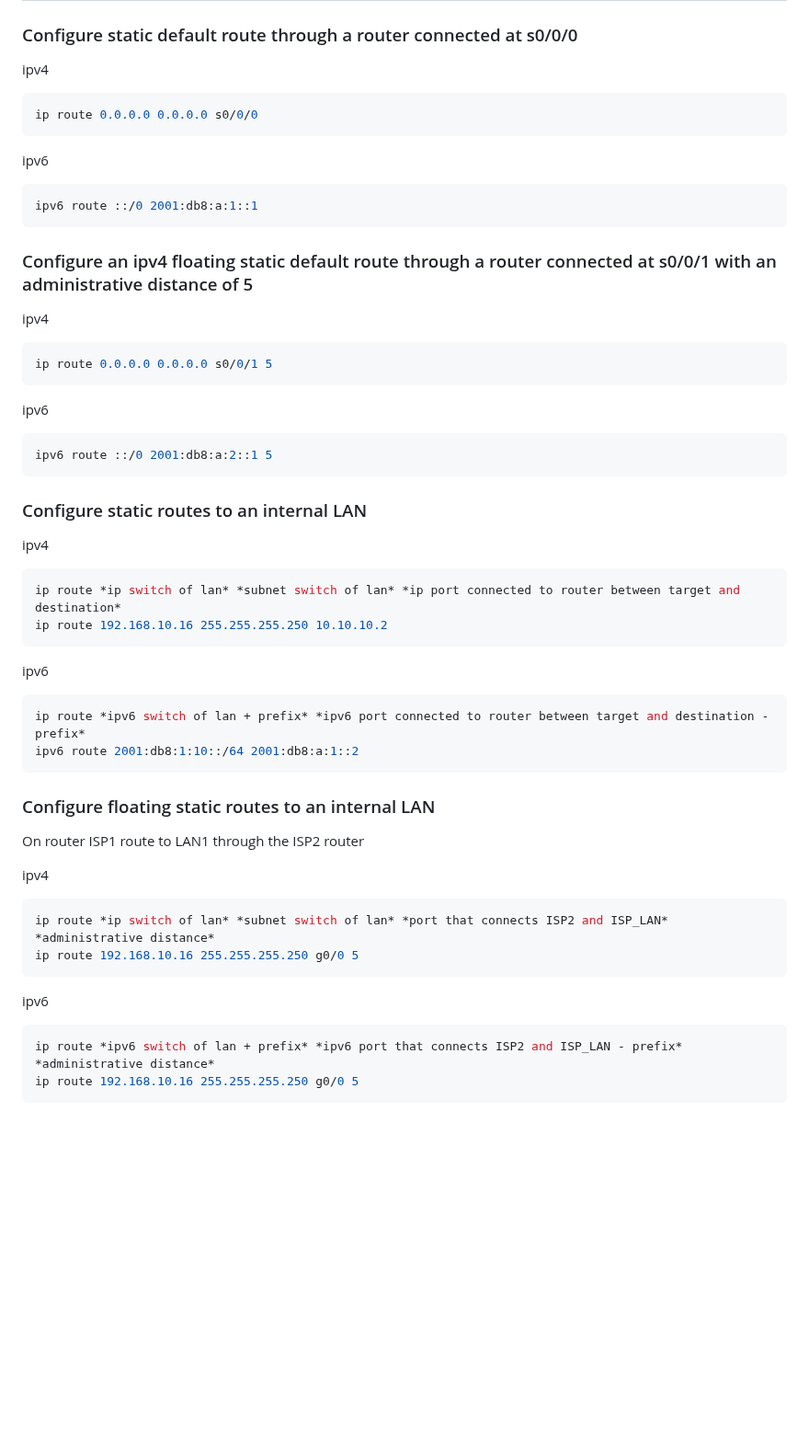
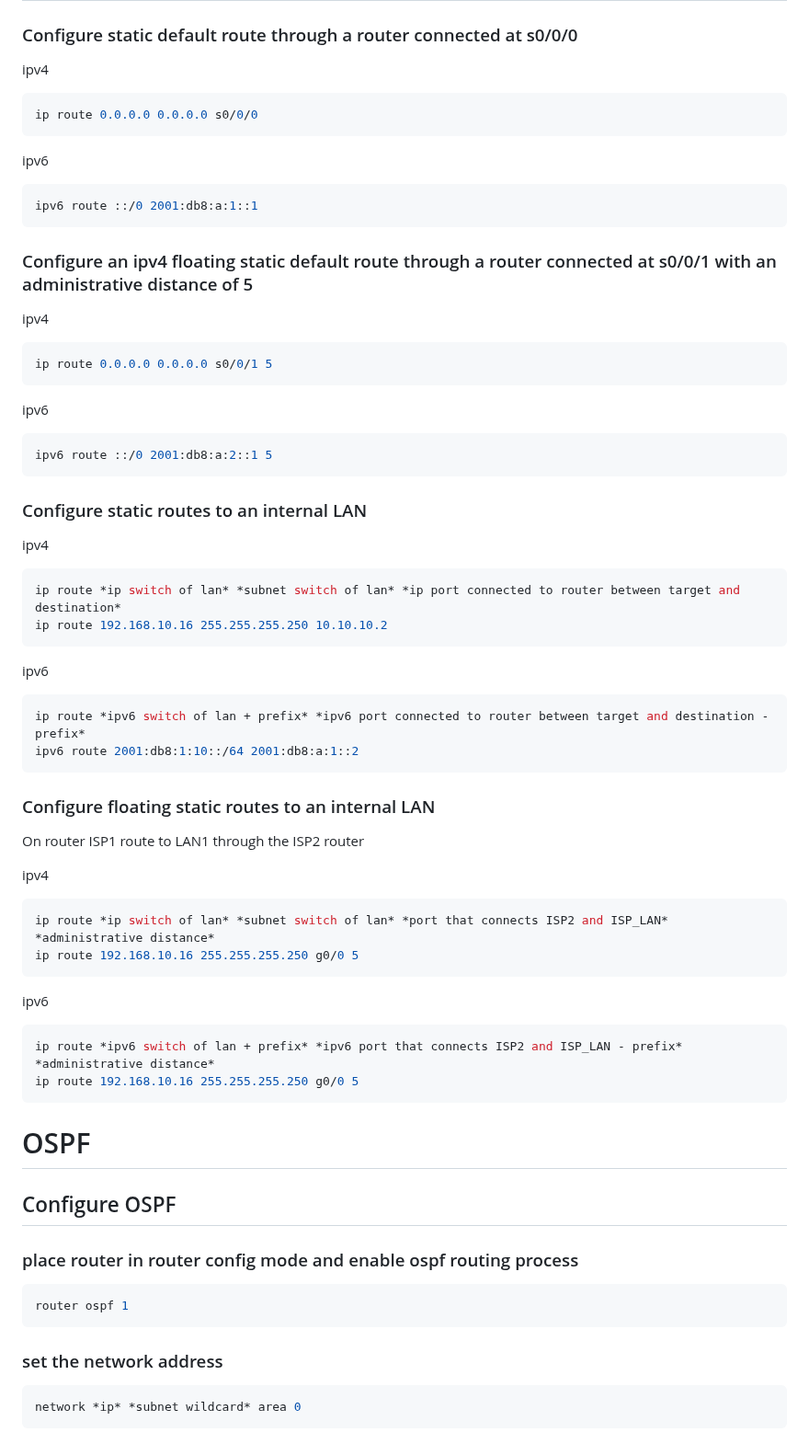
Before and after one commit to NastyyNas/IncredibleRepoOfDries, a Markdown page: 2deJaar_snb/networksAdvanced/documentation.md, the part around one of its changes. Shown at 92% size. Drawn GitHub-style; blank space fills up the shorter version.

````diff
--- a/2deJaar_snb/networksAdvanced/documentation.md
+++ b/2deJaar_snb/networksAdvanced/documentation.md
@@ -484,11 +487,13 @@ logging synchronous
 ### Configure static default route through a router connected at s0/0/0
 
 ipv4
+
 ```bash
 ip route 0.0.0.0 0.0.0.0 s0/0/0
 ```
 
 ipv6
+
 ```bash
 ipv6 route ::/0 2001:db8:a:1::1
 ```
@@ -496,11 +501,13 @@ ipv6 route ::/0 2001:db8:a:1::1
 ### Configure an ipv4 floating static default route through a router connected at s0/0/1 with an administrative distance of 5
 
 ipv4
+
 ```bash
 ip route 0.0.0.0 0.0.0.0 s0/0/1 5
 ```
 
 ipv6
+
 ```bash
 ipv6 route ::/0 2001:db8:a:2::1 5
 ```
@@ -508,12 +515,14 @@ ipv6 route ::/0 2001:db8:a:2::1 5
 ### Configure static routes to an internal LAN
 
 ipv4
+
 ```bash
 ip route *ip switch of lan* *subnet switch of lan* *ip port connected to router between target and destination*
 ip route 192.168.10.16 255.255.255.250 10.10.10.2
 ```
 
 ipv6
+
 ```bash
 ip route *ipv6 switch of lan + prefix* *ipv6 port connected to router between target and destination - prefix*
 ipv6 route 2001:db8:1:10::/64 2001:db8:a:1::2
@@ -524,13 +533,31 @@ ipv6 route 2001:db8:1:10::/64 2001:db8:a:1::2
 On router ISP1 route to LAN1 through the ISP2 router
 
 ipv4
+
 ```bash
 ip route *ip switch of lan* *subnet switch of lan* *port that connects ISP2 and ISP_LAN* *administrative distance*
 ip route 192.168.10.16 255.255.255.250 g0/0 5
 ```
 
 ipv6
+
 ```bash
 ip route *ipv6 switch of lan + prefix* *ipv6 port that connects ISP2 and ISP_LAN - prefix* *administrative distance*
 ip route 192.168.10.16 255.255.255.250 g0/0 5
 ```
+
+# OSPF
+
+## Configure OSPF
+
+### place router in router config mode and enable ospf routing process
+
+```bash
+router ospf 1
+```
+
+### set the network address
+
+```bash
+network *ip* *subnet wildcard* area 0
+```
````
Also changed, not shown: other parts of 2deJaar_snb/networksAdvanced/documentation.md (+3 -0 lines), 3deJaar_snb/systems_expert_documentation/HelloMinikube.md (added, +116 -0 lines), 3deJaar_snb/systems_expert_documentation/KubernetesBasics.md (added, +177 -0 lines).
